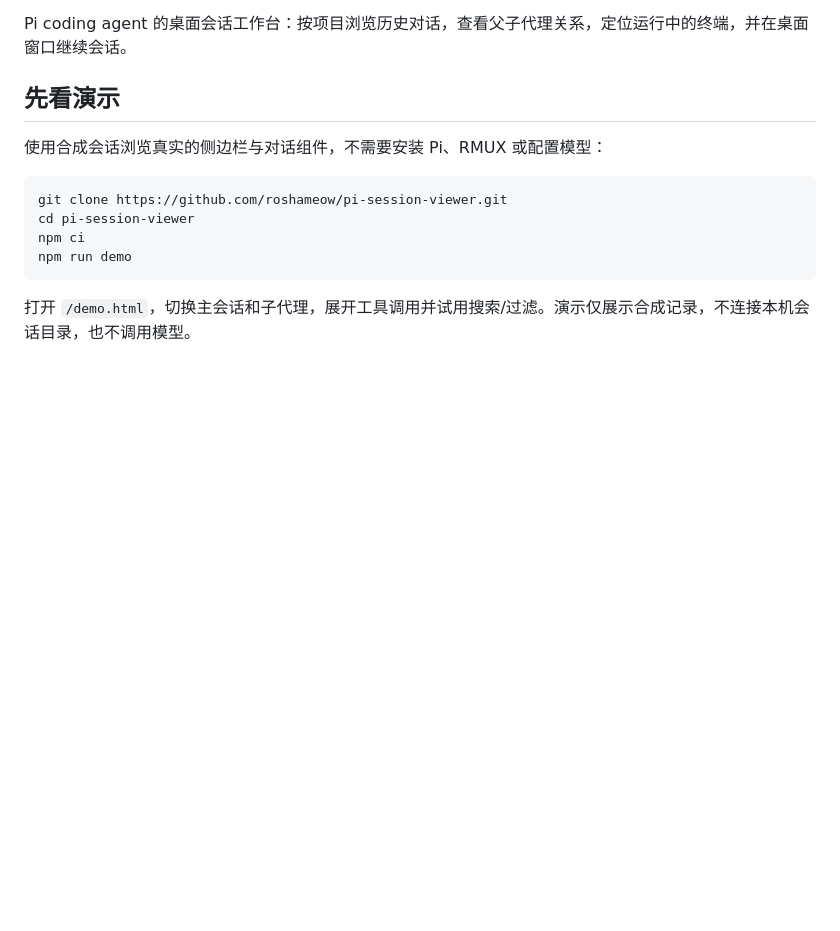
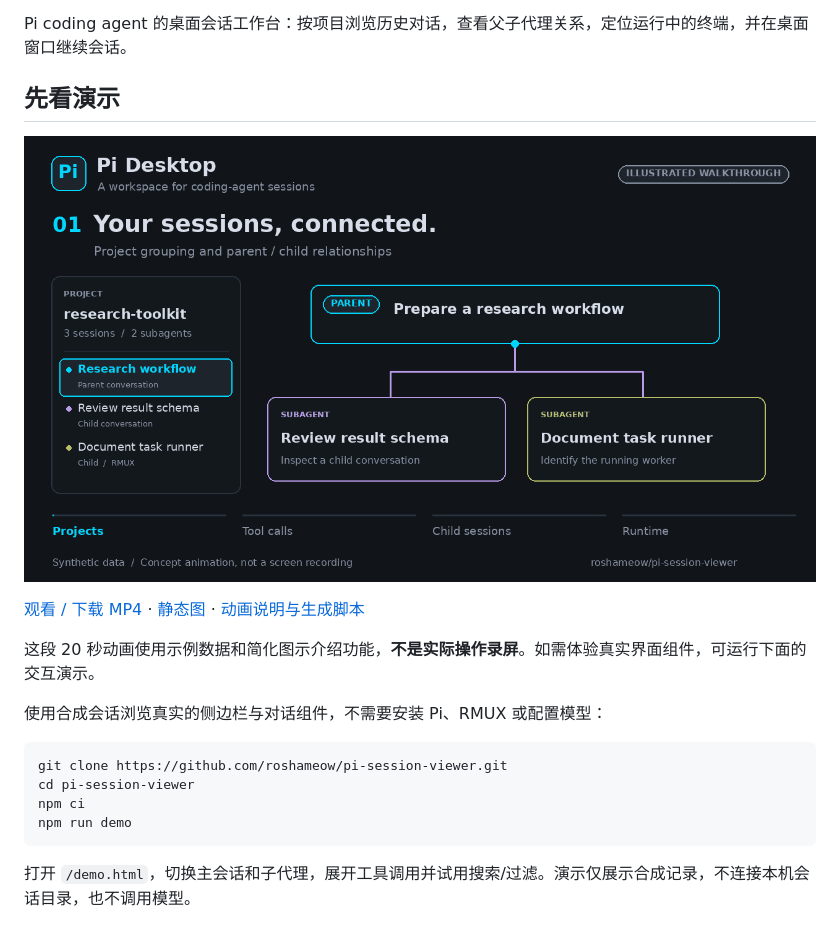
Before and after one commit to roshameow/pi-session-viewer, a Markdown page: README.md, the part around the change. Drawn GitHub-style; pictures changed too: docs/assets/walkthrough-illustrated.gif (added); blank space fills up the shorter version.

```diff
--- a/README.md
+++ b/README.md
@@ -5,6 +5,12 @@
 Pi coding agent 的桌面会话工作台：按项目浏览历史对话，查看父子代理关系，定位运行中的终端，并在桌面窗口继续会话。
 
 ## 先看演示
+
+![Pi Desktop 功能示意动画：项目会话、工具调用、父子会话与运行状态](docs/assets/walkthrough-illustrated.gif)
+
+[观看 / 下载 MP4](docs/assets/walkthrough-illustrated.mp4) · [静态图](docs/assets/walkthrough-illustrated.png) · [动画说明与生成脚本](docs/illustrated-walkthrough.md)
+
+这段 20 秒动画使用示例数据和简化图示介绍功能，**不是实际操作录屏**。如需体验真实界面组件，可运行下面的交互演示。
 
 使用合成会话浏览真实的侧边栏与对话组件，不需要安装 Pi、RMUX 或配置模型：
 
```
Also changed, not shown: README.en.md (+8 -0 lines), docs/illustrated-walkthrough.md (added, +20 -0 lines), docs/assets/walkthrough-illustrated.png (added), 2 other files.
